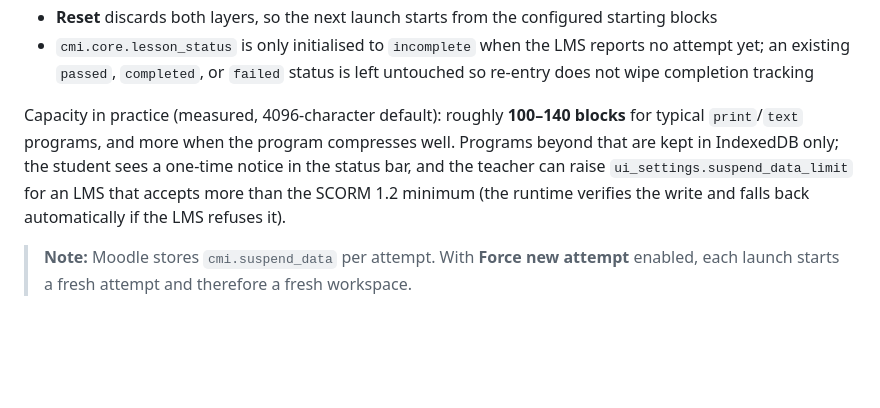
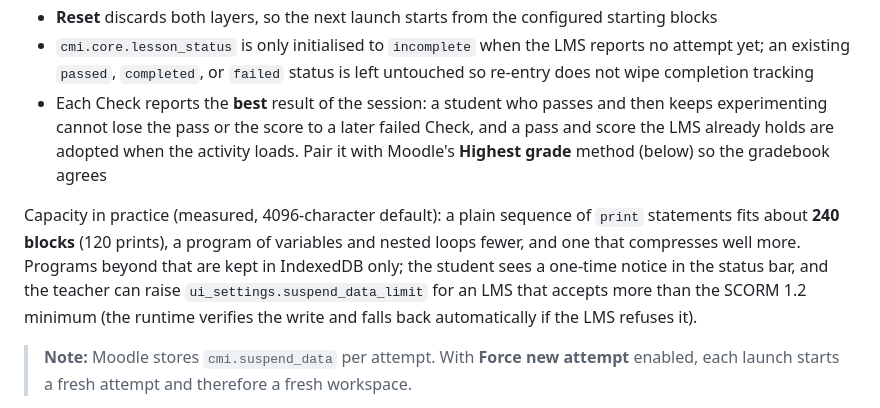
Before and after one commit to zarify/scorm-blockly, a Markdown page: docs/scorm-deployment.md, the part around the change. Drawn GitHub-style; blank space fills up the shorter version.

Commit message:
Correct the measured suspend_data capacity and document the best-result policy
Two author-facing numbers from the runtime sweep. The capacity note claimed
"roughly 100-140 blocks", which a re-measurement shows understates it: a plain
sequence of print statements fits about 240 blocks (120 prints) in the 4096
character default, and the note now says so while still flagging that nested
variables and loops cost more. The grading section gains the policy the last
commit introduced - the best result of the session is what reaches the LMS, and
Moodle's Highest grade method is the setting that agrees with it.

```diff
--- a/docs/scorm-deployment.md
+++ b/docs/scorm-deployment.md
@@ -158,8 +158,9 @@ Behaviour:
 - Saved state is scoped to `activity_id` + `cmi.core.student_id` + the package path, so two activities that reuse a package, or two students on a shared computer, never see each other's work
 - **Reset** discards both layers, so the next launch starts from the configured starting blocks
 - `cmi.core.lesson_status` is only initialised to `incomplete` when the LMS reports no attempt yet; an existing `passed`, `completed`, or `failed` status is left untouched so re-entry does not wipe completion tracking
+- Each Check reports the **best** result of the session: a student who passes and then keeps experimenting cannot lose the pass or the score to a later failed Check, and a pass and score the LMS already holds are adopted when the activity loads. Pair it with Moodle's **Highest grade** method (below) so the gradebook agrees
 
-Capacity in practice (measured, 4096-character default): roughly **100–140 blocks** for typical `print`/`text` programs, and more when the program compresses well. Programs beyond that are kept in IndexedDB only; the student sees a one-time notice in the status bar, and the teacher can raise `ui_settings.suspend_data_limit` for an LMS that accepts more than the SCORM 1.2 minimum (the runtime verifies the write and falls back automatically if the LMS refuses it).
+Capacity in practice (measured, 4096-character default): a plain sequence of `print` statements fits about **240 blocks** (120 prints), a program of variables and nested loops fewer, and one that compresses well more. Programs beyond that are kept in IndexedDB only; the student sees a one-time notice in the status bar, and the teacher can raise `ui_settings.suspend_data_limit` for an LMS that accepts more than the SCORM 1.2 minimum (the runtime verifies the write and falls back automatically if the LMS refuses it).
 
 > **Note:** Moodle stores `cmi.suspend_data` per attempt. With **Force new attempt** enabled, each launch starts a fresh attempt and therefore a fresh workspace.
 
```
